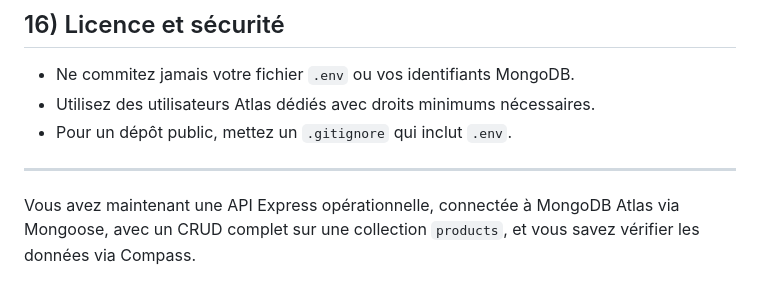
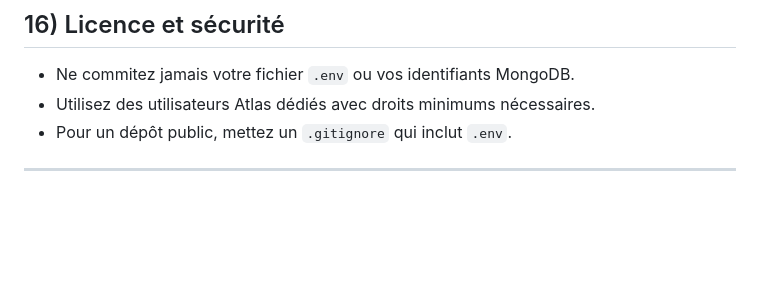
Before and after one commit to nhoss6/3APIS2025, a Markdown page: README.md, the part around the change. Drawn GitHub-style; blank space fills up the shorter version.

Commit message:
Remove redundant information from README

```diff
--- a/README.md
+++ b/README.md
@@ -740,5 +740,3 @@ curl -X DELETE http://localhost:3000/products/<id>
 * Pour un dépôt public, mettez un `.gitignore` qui inclut `.env`.
 
 ---
-
-Vous avez maintenant une API Express opérationnelle, connectée à MongoDB Atlas via Mongoose, avec un CRUD complet sur une collection `products`, et vous savez vérifier les données via Compass.
```
